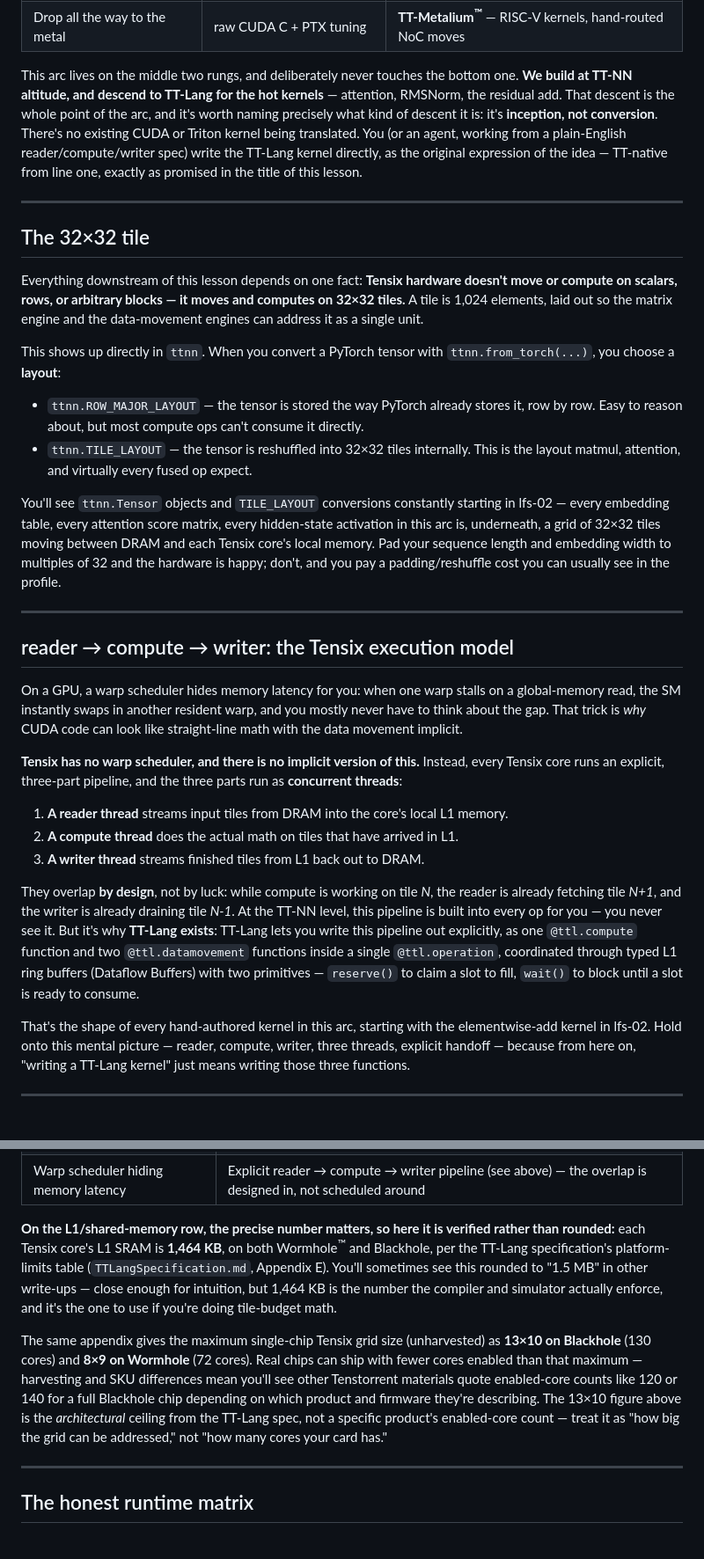
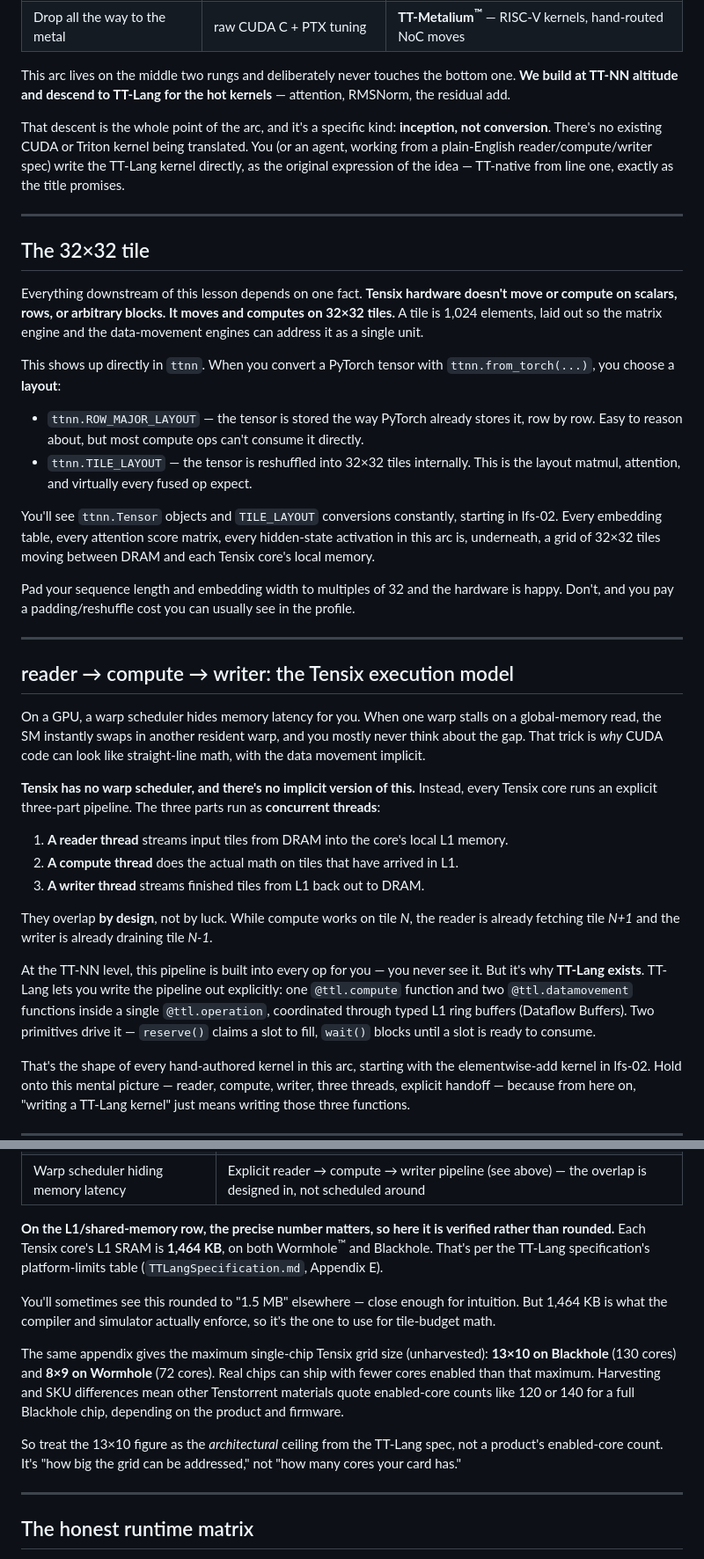
Before and after one commit to tenstorrent/tt-vscode-toolkit, a Markdown page: content/lessons/lfs-00-intro.md, 2 parts joined by grey strips. Shown at 88% size. Drawn GitHub-style; blank space fills up the shorter version.

Commit message:
docs(lfs): clarity pass on Labs 0-2 — shorter paragraphs, reader-centric voice

```diff
--- a/content/lessons/lfs-00-intro.md
+++ b/content/lessons/lfs-00-intro.md
@@ -113,22 +124,23 @@ three tiers, made explicit:
 | Write a custom kernel, but in Python | a hand-rolled CUDA C kernel | **TT-Lang** — a Python DSL; explicit reader/compute/writer |
 | Drop all the way to the metal | raw CUDA C + PTX tuning | **TT-Metalium<sup>™</sup>** — RISC-V kernels, hand-routed NoC moves |
 
-This arc lives on the middle two rungs, and deliberately never touches the
-bottom one. **We build at TT-NN altitude, and descend to TT-Lang for the hot
-kernels** — attention, RMSNorm, the residual add. That descent is the whole
-point of the arc, and it's worth naming precisely what kind of descent it is:
-it's **inception, not conversion**. There's no existing CUDA or Triton kernel
-being translated. You (or an agent, working from a plain-English
-reader/compute/writer spec) write the TT-Lang kernel directly, as the
-original expression of the idea — TT-native from line one, exactly as
-promised in the title of this lesson.
+This arc lives on the middle two rungs and deliberately never touches the
+bottom one. **We build at TT-NN altitude and descend to TT-Lang for the hot
+kernels** — attention, RMSNorm, the residual add.
+
+That descent is the whole point of the arc, and it's a specific kind:
+**inception, not conversion**. There's no existing CUDA or Triton kernel being
+translated. You (or an agent, working from a plain-English
+reader/compute/writer spec) write the TT-Lang kernel directly, as the original
+expression of the idea — TT-native from line one, exactly as the title
+promises.
 
 ---
 
 ## The 32×32 tile
 
-Everything downstream of this lesson depends on one fact: **Tensix hardware
-doesn't move or compute on scalars, rows, or arbitrary blocks — it moves and
+Everything downstream of this lesson depends on one fact. **Tensix hardware
+doesn't move or compute on scalars, rows, or arbitrary blocks. It moves and
 computes on 32×32 tiles.** A tile is 1,024 elements, laid out so the matrix
 engine and the data-movement engines can address it as a single unit.
 
@@ -141,41 +153,43 @@ This shows up directly in `ttnn`. When you convert a PyTorch tensor with
 - `ttnn.TILE_LAYOUT` — the tensor is reshuffled into 32×32 tiles internally.
   This is the layout matmul, attention, and virtually every fused op expect.
 
-You'll see `ttnn.Tensor` objects and `TILE_LAYOUT` conversions constantly
-starting in lfs-02 — every embedding table, every attention score matrix,
-every hidden-state activation in this arc is, underneath, a grid of 32×32
-tiles moving between DRAM and each Tensix core's local memory. Pad your
-sequence length and embedding width to multiples of 32 and the hardware is
-happy; don't, and you pay a padding/reshuffle cost you can usually see in the
-profile.
+You'll see `ttnn.Tensor` objects and `TILE_LAYOUT` conversions constantly,
+starting in lfs-02. Every embedding table, every attention score matrix, every
+hidden-state activation in this arc is, underneath, a grid of 32×32 tiles
+moving between DRAM and each Tensix core's local memory.
+
+Pad your sequence length and embedding width to multiples of 32 and the
+hardware is happy. Don't, and you pay a padding/reshuffle cost you can usually
+see in the profile.
 
 ---
 
 ## reader → compute → writer: the Tensix execution model
 
-On a GPU, a warp scheduler hides memory latency for you: when one warp stalls
+On a GPU, a warp scheduler hides memory latency for you. When one warp stalls
 on a global-memory read, the SM instantly swaps in another resident warp, and
-you mostly never have to think about the gap. That trick is *why* CUDA code
-can look like straight-line math with the data movement implicit.
+you mostly never think about the gap. That trick is *why* CUDA code can look
+like straight-line math, with the data movement implicit.
 
-**Tensix has no warp scheduler, and there is no implicit version of this.**
-Instead, every Tensix core runs an explicit, three-part pipeline, and the
-three parts run as **concurrent threads**:
+**Tensix has no warp scheduler, and there's no implicit version of this.**
+Instead, every Tensix core runs an explicit three-part pipeline. The three
+parts run as **concurrent threads**:
 
 1. **A reader thread** streams input tiles from DRAM into the core's local L1
    memory.
 2. **A compute thread** does the actual math on tiles that have arrived in L1.
 3. **A writer thread** streams finished tiles from L1 back out to DRAM.
 
-They overlap **by design**, not by luck: while compute is working on tile
-*N*, the reader is already fetching tile *N+1*, and the writer is already
-draining tile *N-1*. At the TT-NN level, this pipeline is built into every op
-for you — you never see it. But it's why **TT-Lang exists**: TT-Lang lets you
-write this pipeline out explicitly, as one `@ttl.compute` function and two
-`@ttl.datamovement` functions inside a single `@ttl.operation`, coordinated
-through typed L1 ring buffers (Dataflow Buffers) with two primitives —
-`reserve()` to claim a slot to fill, `wait()` to block until a slot is ready
-to consume.
+They overlap **by design**, not by luck. While compute works on tile *N*, the
+reader is already fetching tile *N+1* and the writer is already draining tile
+*N-1*.
+
+At the TT-NN level, this pipeline is built into every op for you — you never
+see it. But it's why **TT-Lang exists**. TT-Lang lets you write the pipeline
+out explicitly: one `@ttl.compute` function and two `@ttl.datamovement`
+functions inside a single `@ttl.operation`, coordinated through typed L1 ring
+buffers (Dataflow Buffers). Two primitives drive it — `reserve()` claims a
+slot to fill, `wait()` blocks until a slot is ready to consume.
 
 That's the shape of every hand-authored kernel in this arc, starting with the
 elementwise-add kernel in lfs-02. Hold onto this mental picture — reader,
@@ -201,22 +215,23 @@ each lab is building.
 | Warp scheduler hiding memory latency | Explicit reader → compute → writer pipeline (see above) — the overlap is designed in, not scheduled around |
 
 **On the L1/shared-memory row, the precise number matters, so here it is
-verified rather than rounded:** each Tensix core's L1 SRAM is **1,464 KB**,
-on both Wormhole<sup>™</sup> and Blackhole, per the TT-Lang specification's platform-limits
-table (`TTLangSpecification.md`, Appendix E). You'll sometimes see this
-rounded to "1.5 MB" in other write-ups — close enough for intuition, but
-1,464 KB is the number the compiler and simulator actually enforce, and it's
-the one to use if you're doing tile-budget math.
+verified rather than rounded.** Each Tensix core's L1 SRAM is **1,464 KB**, on
+both Wormhole<sup>™</sup> and Blackhole. That's per the TT-Lang specification's
+platform-limits table (`TTLangSpecification.md`, Appendix E).
 
-The same appendix gives the maximum single-chip Tensix grid size
-(unharvested) as **13×10 on Blackhole** (130 cores) and **8×9 on Wormhole**
-(72 cores). Real chips can ship with fewer cores enabled than that maximum —
-harvesting and SKU differences mean you'll see other Tenstorrent materials
-quote enabled-core counts like 120 or 140 for a full Blackhole chip depending
-on which product and firmware they're describing. The 13×10 figure above is
-the *architectural* ceiling from the TT-Lang spec, not a specific product's
-enabled-core count — treat it as "how big the grid can be addressed," not
-"how many cores your card has."
+You'll sometimes see this rounded to "1.5 MB" elsewhere — close enough for
+intuition. But 1,464 KB is what the compiler and simulator actually enforce,
+so it's the one to use for tile-budget math.
+
+The same appendix gives the maximum single-chip Tensix grid size (unharvested):
+**13×10 on Blackhole** (130 cores) and **8×9 on Wormhole** (72 cores). Real
+chips can ship with fewer cores enabled than that maximum. Harvesting and SKU
+differences mean other Tenstorrent materials quote enabled-core counts like
+120 or 140 for a full Blackhole chip, depending on the product and firmware.
+
+So treat the 13×10 figure as the *architectural* ceiling from the TT-Lang
+spec, not a product's enabled-core count. It's "how big the grid can be
+addressed," not "how many cores your card has."
 
 ---
 
```
Also changed, not shown: other parts of content/lessons/lfs-00-intro.md (+60 -46 lines), content/lessons/lfs-01-tokenizer.md (+103 -90 lines), content/lessons/lfs-02-embeddings.md (+171 -147 lines).
